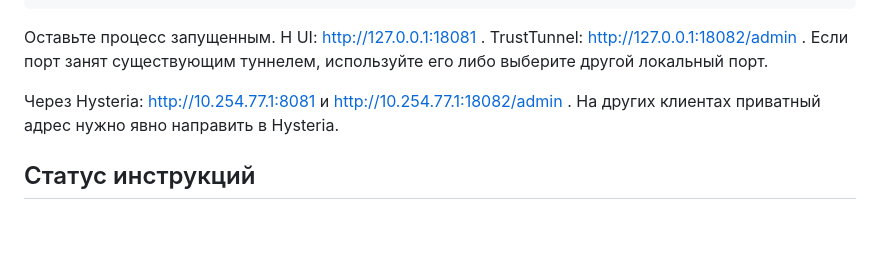
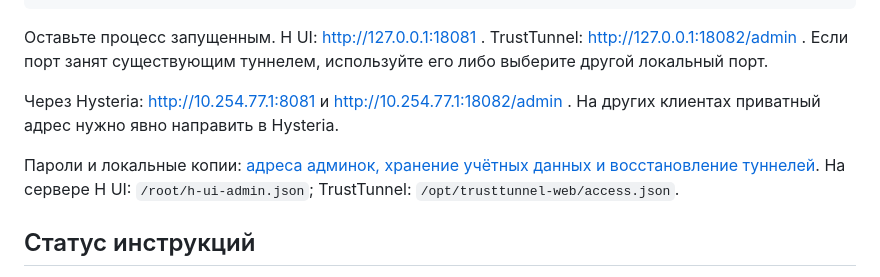
Before and after one commit to onixus/tunnel, a Markdown page: README.md, the part around the change. GitHub-like rendering; blank space fills up the shorter version.

Commit message:
docs: document panel access and credential locations

```diff
--- a/README.md
+++ b/README.md
@@ -39,6 +39,8 @@ ssh -N -o ExitOnForwardFailure=yes \
 
 Через Hysteria: http://10.254.77.1:8081 и http://10.254.77.1:18082/admin . На других клиентах приватный адрес нужно явно направить в Hysteria.
 
+Пароли и локальные копии: [адреса админок, хранение учётных данных и восстановление туннелей](docs/panels.md). На сервере H UI: `/root/h-ui-admin.json`; TrustTunnel: `/opt/trusttunnel-web/access.json`.
+
 ## Статус инструкций
 
 Действующие службы и маршруты проверены на серверах. Установка с нуля описана отдельно от восстановления; повторно на работающих серверах она не выполнялась. Проверки проводились официальным TrustTunnel Client на Linux и sing-box на `192.168.68.120`. Мобильные и другие настольные ОС не проходили сквозную проверку в этой сессии.
```
Also changed, not shown: docs/panels.md (+41 -2 lines).
